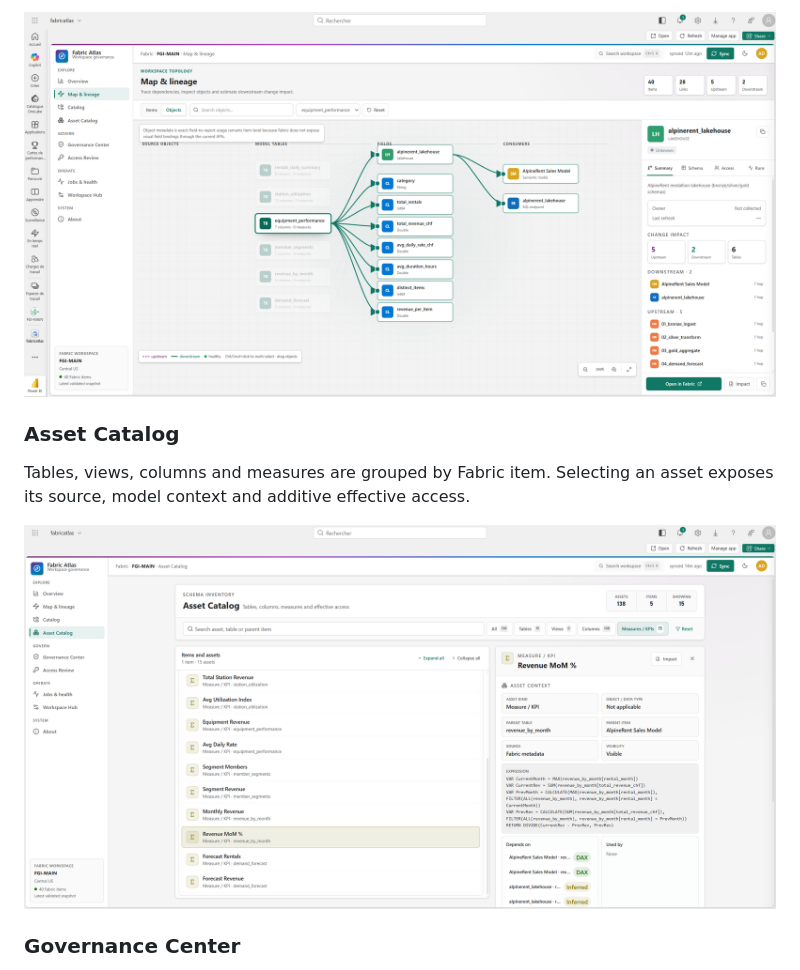
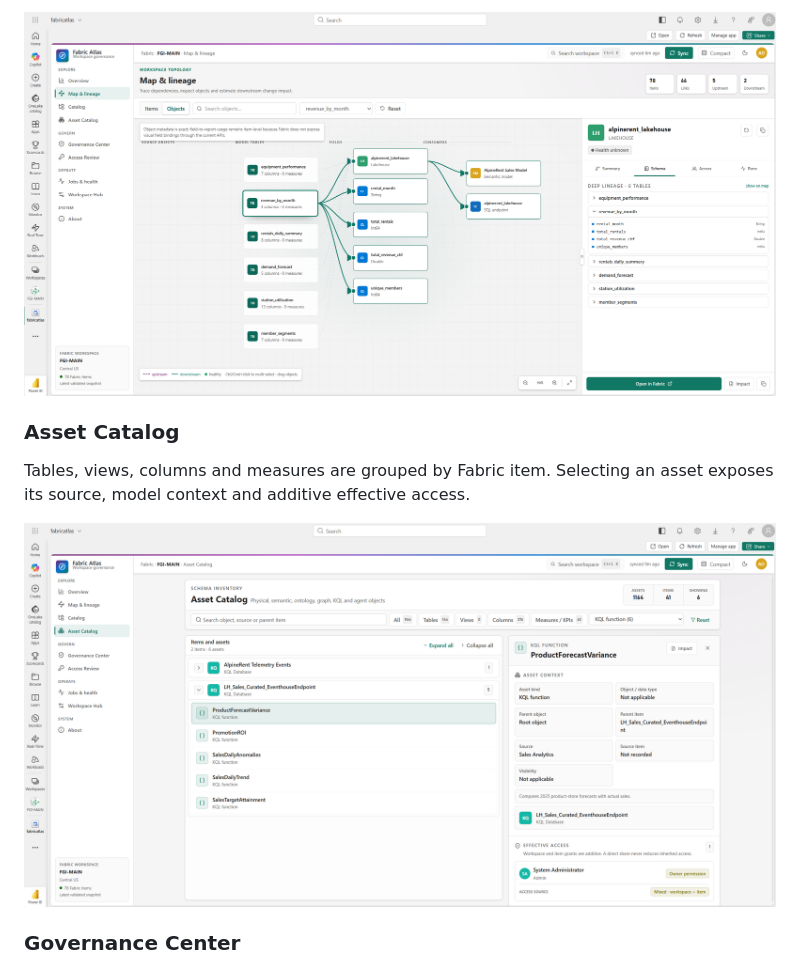
Before and after one commit to fredgis/FabricAtlas, a Markdown page: README.md, the part around one of its changes. Drawn GitHub-style; pictures changed too: docs/screenshots/asset-catalog-v1111.png (added), docs/screenshots/object-lineage-v1111.png (added).

```diff
--- a/README.md
+++ b/README.md
@@ -266,12 +268,12 @@ objects are selected or rearranged.
 
-![Fabric Atlas object lineage](docs/screenshots/lineage-objects-v191.png)
+![Fabric Atlas object lineage](docs/screenshots/object-lineage-v1111.png)
 
 ### Asset Catalog
 
 Tables, views, columns and measures are grouped by Fabric item. Selecting an
 asset exposes its source, model context and additive effective access.
 
-![Fabric Atlas Asset Catalog](docs/screenshots/asset-catalog-v191.png)
+![Fabric Atlas Asset Catalog](docs/screenshots/asset-catalog-v1111.png)
 
 ### Governance Center
 
```
Also changed, not shown: other parts of README.md (+6 -4 lines), CHANGELOG.md (+12 -0 lines), docs/screenshots/deployment-sync-v1111.png (added), docs/screenshots/interactive-lineage-v1111.png (added), docs/screenshots/workspace-overview-v1111.png (added), 6 other files.
